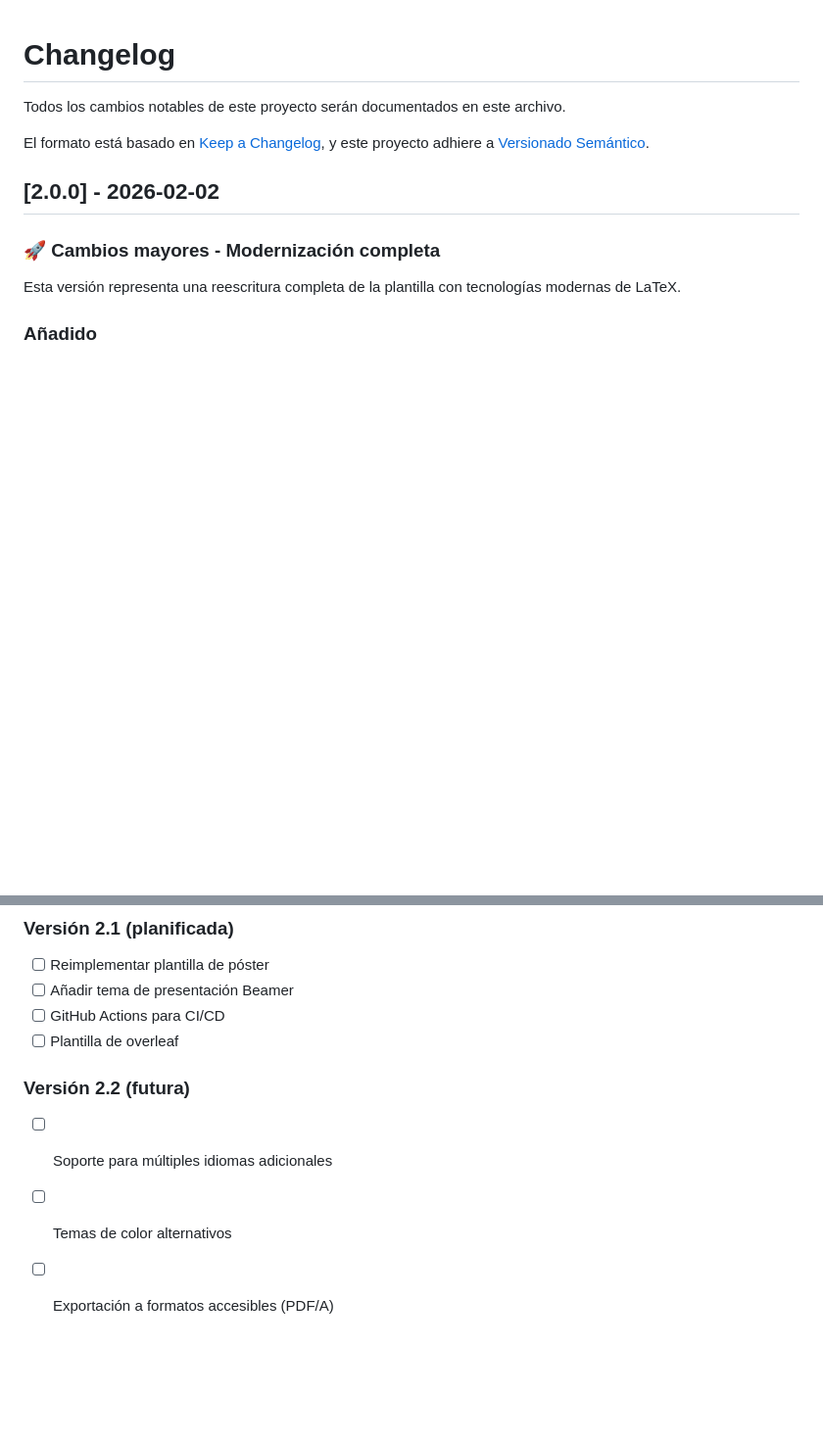
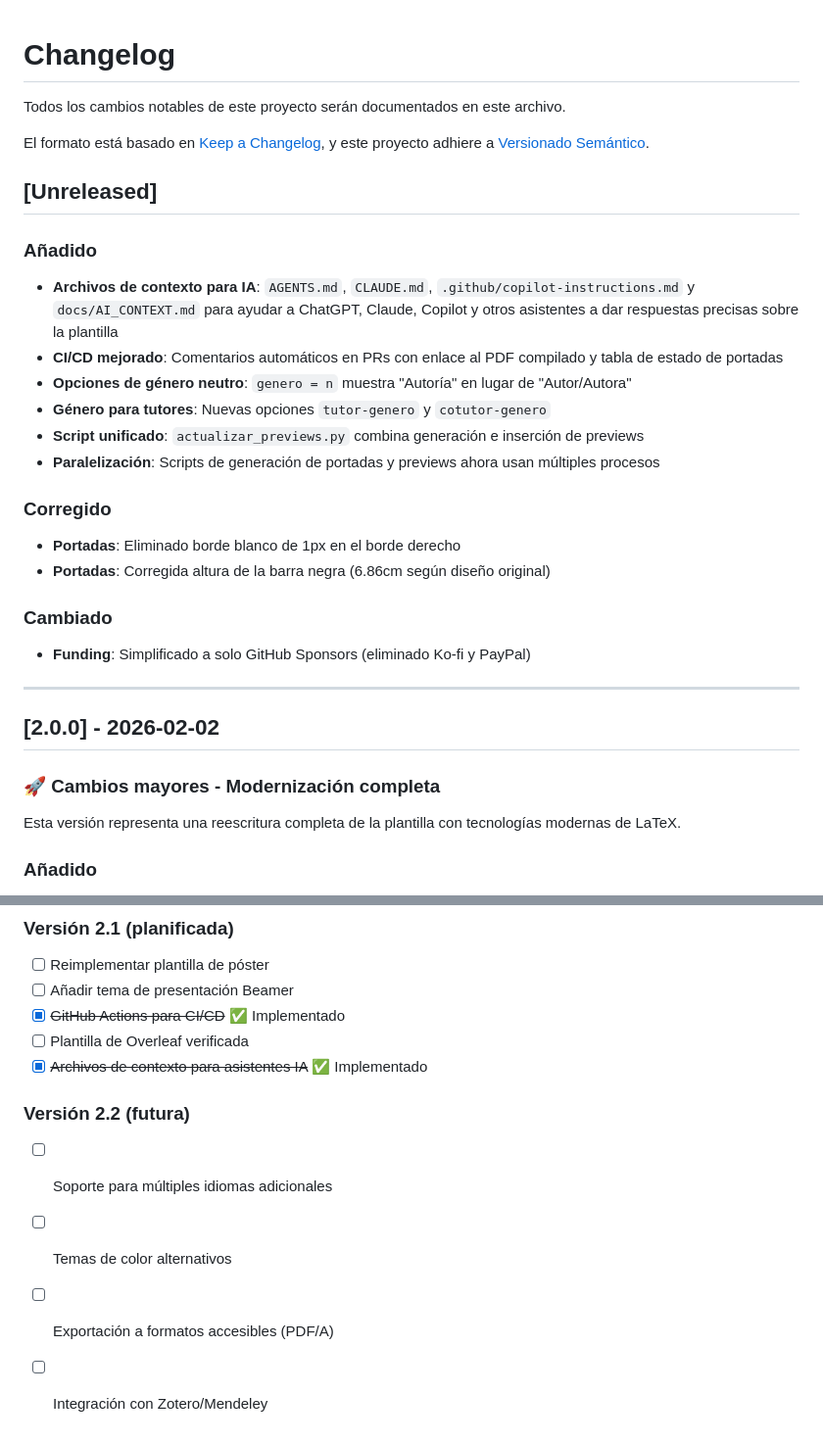
Before and after one commit to jmrplens/TFG-TFM_EPS, a Markdown page: CHANGELOG.md, 2 parts joined by grey strips. Shown at 98% size. Rendered like a GitHub page; blank space fills up the shorter version.

Commit message:
docs: añadir sección de IA al README y actualizar documentación
- Añadir sección '🤖 Ayuda con IA' en README con tabla de archivos
- Corregir diagrama de estructura del proyecto en README
- Añadir sección [Unreleased] en CHANGELOG con cambios recientes
- Actualizar Roadmap en CHANGELOG marcando items completados
- Añadir mención a archivos de IA en CONTRIBUTING.md

```diff
--- a/CHANGELOG.md
+++ b/CHANGELOG.md
@@ -4,6 +4,28 @@ Todos los cambios notables de este proyecto serán documentados en este archivo.
 
 El formato está basado en [Keep a Changelog](https://keepachangelog.com/es-ES/1.0.0/),
 y este proyecto adhiere a [Versionado Semántico](https://semver.org/lang/es/).
+
+## [Unreleased]
+
+### Añadido
+
+- **Archivos de contexto para IA**: `AGENTS.md`, `CLAUDE.md`, `.github/copilot-instructions.md` y `docs/AI_CONTEXT.md` para ayudar a ChatGPT, Claude, Copilot y otros asistentes a dar respuestas precisas sobre la plantilla
+- **CI/CD mejorado**: Comentarios automáticos en PRs con enlace al PDF compilado y tabla de estado de portadas
+- **Opciones de género neutro**: `genero = n` muestra "Autoría" en lugar de "Autor/Autora"
+- **Género para tutores**: Nuevas opciones `tutor-genero` y `cotutor-genero`
+- **Script unificado**: `actualizar_previews.py` combina generación e inserción de previews
+- **Paralelización**: Scripts de generación de portadas y previews ahora usan múltiples procesos
+
+### Corregido
+
+- **Portadas**: Eliminado borde blanco de 1px en el borde derecho
+- **Portadas**: Corregida altura de la barra negra (6.86cm según diseño original)
+
+### Cambiado
+
+- **Funding**: Simplificado a solo GitHub Sponsors (eliminado Ko-fi y PayPal)
+
+---
 
 ## [2.0.0] - 2026-02-02
 
@@ -114,11 +136,13 @@ Esta versión representa una reescritura completa de la plantilla con tecnologí
 
 - [ ] Reimplementar plantilla de póster
 - [ ] Añadir tema de presentación Beamer
-- [ ] GitHub Actions para CI/CD
-- [ ] Plantilla de overleaf
+- [x] ~~GitHub Actions para CI/CD~~ ✅ Implementado
+- [ ] Plantilla de Overleaf verificada
+- [x] ~~Archivos de contexto para asistentes IA~~ ✅ Implementado
 
 ### Versión 2.2 (futura)
 
 - [ ] Soporte para múltiples idiomas adicionales
 - [ ] Temas de color alternativos
 - [ ] Exportación a formatos accesibles (PDF/A)
+- [ ] Integración con Zotero/Mendeley
```
Also changed, not shown: CONTRIBUTING.md (+10 -0 lines), 1 other file.
